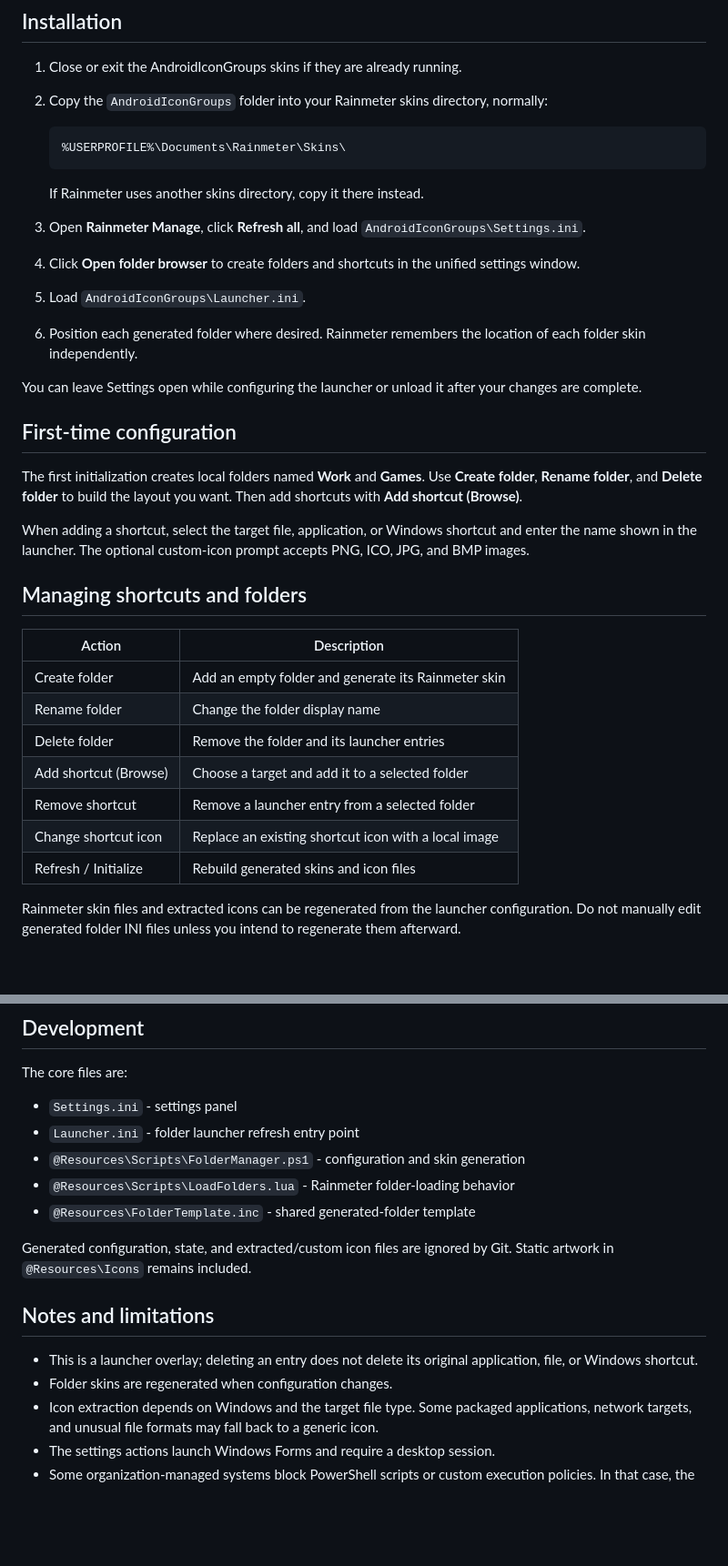
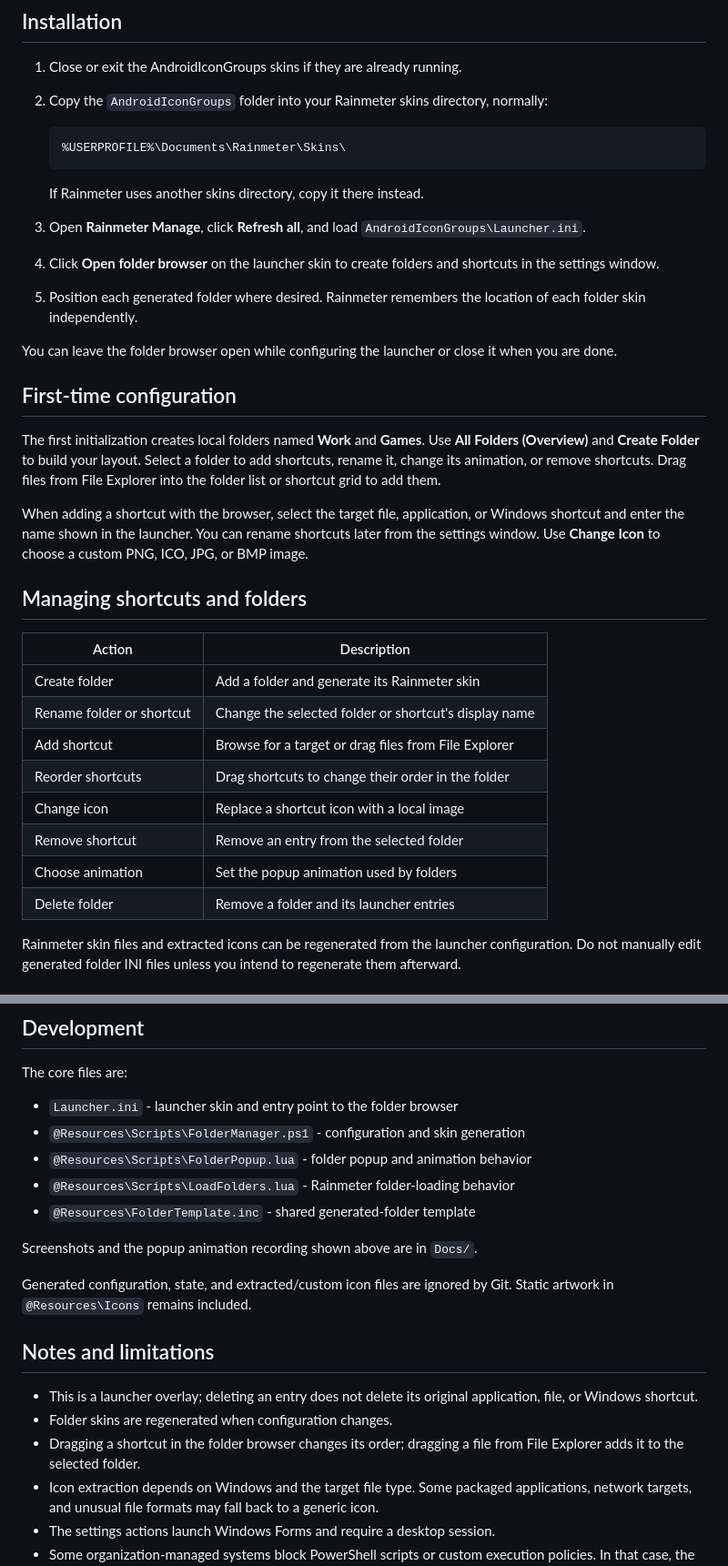
Before and after one commit to diptangsu/rainmeter-android-icon-groups, a Markdown page: README.md, 2 parts joined by grey strips. Shown at 91% size. GitHub-like rendering; blank space fills up the shorter version.

```diff
--- a/README.md
+++ b/README.md
@@ -33,37 +75,40 @@ panel for managing the contents.
 
    If Rainmeter uses another skins directory, copy it there instead.
 3. Open **Rainmeter Manage**, click **Refresh all**, and load
-   `AndroidIconGroups\Settings.ini`.
-4. Click **Open folder browser** to create folders and shortcuts in the
-   unified settings window.
-5. Load `AndroidIconGroups\Launcher.ini`.
-6. Position each generated folder where desired. Rainmeter remembers the
+   `AndroidIconGroups\Launcher.ini`.
+4. Click **Open folder browser** on the launcher skin to create folders and
+   shortcuts in the settings window.
+5. Position each generated folder where desired. Rainmeter remembers the
    location of each folder skin independently.
 
-You can leave Settings open while configuring the launcher or unload it after
-your changes are complete.
+You can leave the folder browser open while configuring the launcher or close
+it when you are done.
 
 ## First-time configuration
 
 The first initialization creates local folders named **Work** and **Games**.
-Use **Create folder**, **Rename folder**, and **Delete folder** to build the
-layout you want. Then add shortcuts with **Add shortcut (Browse)**.
+Use **All Folders (Overview)** and **Create Folder** to build your layout.
+Select a folder to add shortcuts, rename it, change its animation, or remove
+shortcuts. Drag files from File Explorer into the folder list or shortcut grid
+to add them.
 
-When adding a shortcut, select the target file, application, or Windows
-shortcut and enter the name shown in the launcher. The optional custom-icon
-prompt accepts PNG, ICO, JPG, and BMP images.
+When adding a shortcut with the browser, select the target file, application,
+or Windows shortcut and enter the name shown in the launcher. You can rename
+shortcuts later from the settings window. Use **Change Icon** to choose a
+custom PNG, ICO, JPG, or BMP image.
 
 ## Managing shortcuts and folders
 
 | Action | Description |
 | --- | --- |
-| Create folder | Add an empty folder and generate its Rainmeter skin |
-| Rename folder | Change the folder display name |
-| Delete folder | Remove the folder and its launcher entries |
-| Add shortcut (Browse) | Choose a target and add it to a selected folder |
-| Remove shortcut | Remove a launcher entry from a selected folder |
-| Change shortcut icon | Replace an existing shortcut icon with a local image |
-| Refresh / Initialize | Rebuild generated skins and icon files |
+| Create folder | Add a folder and generate its Rainmeter skin |
+| Rename folder or shortcut | Change the selected folder or shortcut's display name |
+| Add shortcut | Browse for a target or drag files from File Explorer |
+| Reorder shortcuts | Drag shortcuts to change their order in the folder |
+| Change icon | Replace a shortcut icon with a local image |
+| Remove shortcut | Remove an entry from the selected folder |
+| Choose animation | Set the popup animation used by folders |
+| Delete folder | Remove a folder and its launcher entries |
 
 Rainmeter skin files and extracted icons can be regenerated from the launcher
 configuration. Do not manually edit generated folder INI files unless you
@@ -89,11 +134,13 @@ to be re-added if the target location differs.
 
 The core files are:
 
-- `Settings.ini` - settings panel
-- `Launcher.ini` - folder launcher refresh entry point
+- `Launcher.ini` - launcher skin and entry point to the folder browser
 - `@Resources\Scripts\FolderManager.ps1` - configuration and skin generation
+- `@Resources\Scripts\FolderPopup.lua` - folder popup and animation behavior
 - `@Resources\Scripts\LoadFolders.lua` - Rainmeter folder-loading behavior
 - `@Resources\FolderTemplate.inc` - shared generated-folder template
+
+Screenshots and the popup animation recording shown above are in `Docs/`.
 
 Generated configuration, state, and extracted/custom icon files are ignored
 by Git. Static artwork in `@Resources\Icons` remains included.
@@ -103,6 +150,8 @@ by Git. Static artwork in `@Resources\Icons` remains included.
 - This is a launcher overlay; deleting an entry does not delete its original
   application, file, or Windows shortcut.
 - Folder skins are regenerated when configuration changes.
+- Dragging a shortcut in the folder browser changes its order; dragging a file
+  from File Explorer adds it to the selected folder.
 - Icon extraction depends on Windows and the target file type. Some packaged
   applications, network targets, and unusual file formats may fall back to a
   generic icon.
```
Also changed, not shown: other parts of README.md (+51 -9 lines), Docs/settings-ui-folder.png (added), Docs/settings-ui.png (added), 3 other files.
